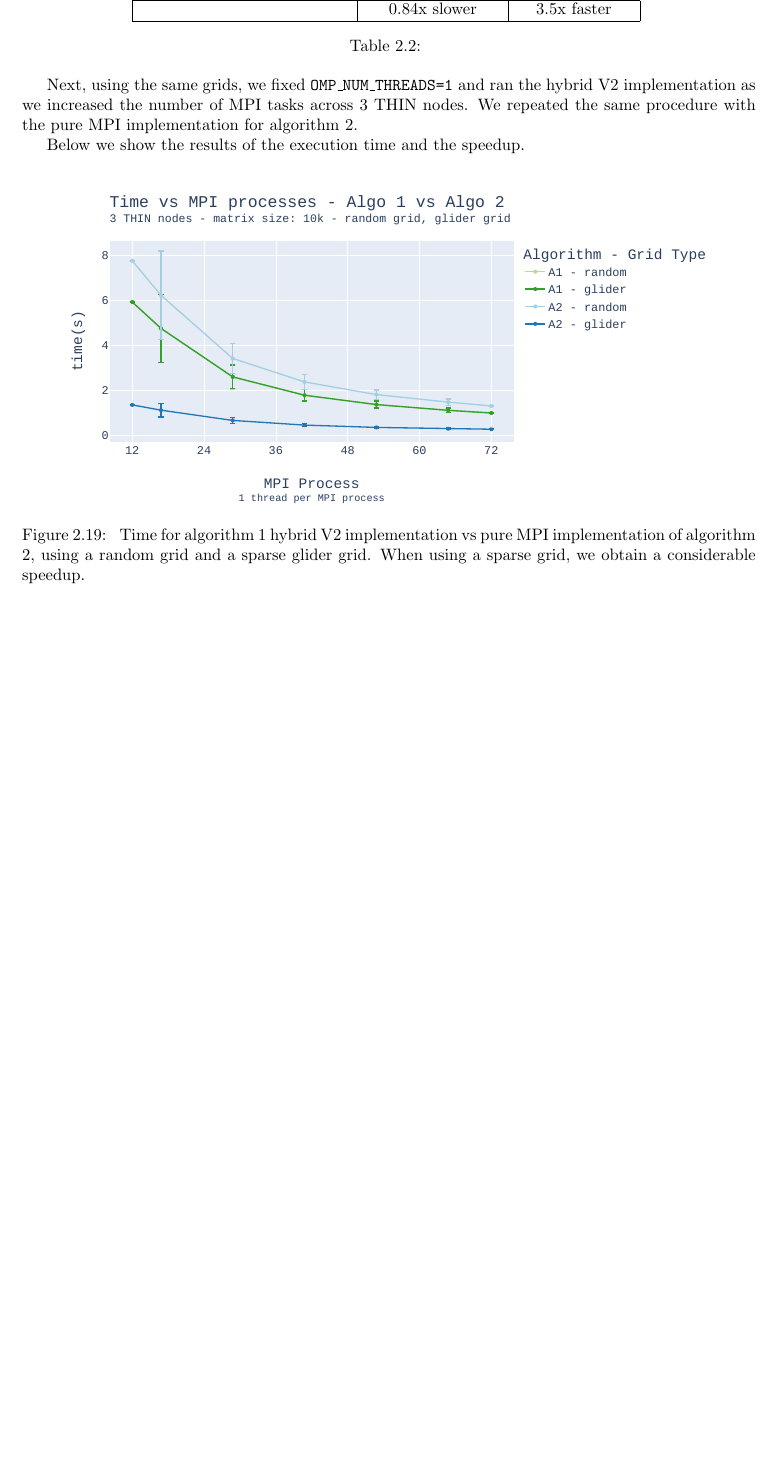
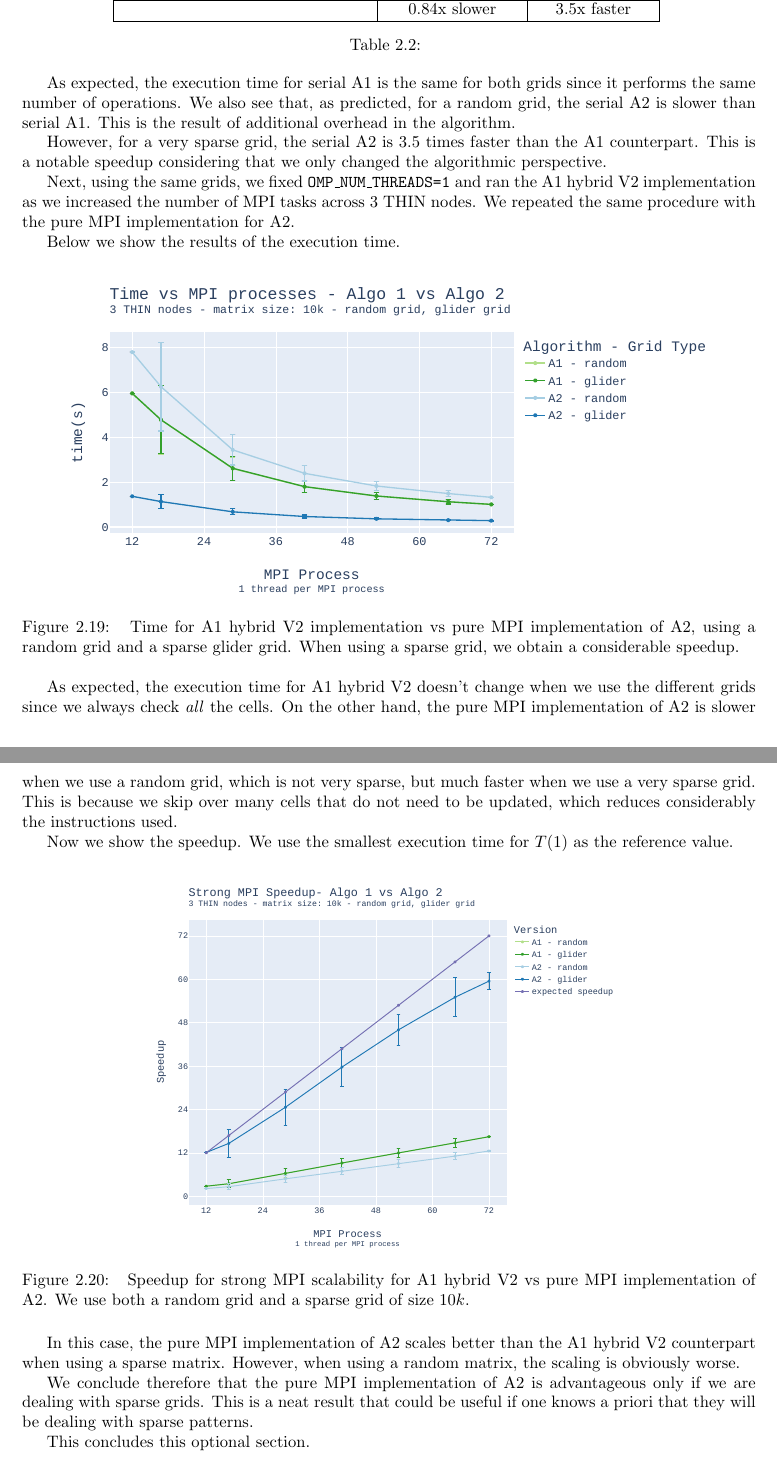
Before and after one commit to theabm/HPC-final, a LaTeX thesis (report/main.tex): part of page 44 of 45 before the commit and two parts of pages 44 and 45 of 46 after it, the two joined at a grey line, cut so that both start at the same text, the shorter picture padded with empty space. The pictures show the PDF file report/main.pdf that the author committed with the source.

Commit message:
added readme and report almost complete

```diff
--- a/report/main.tex
+++ b/report/main.tex
@@ -2481,8 +2512,8 @@ differences.
 
 \subsection{Serial comparison}
 
-We begin by comparing the serial version of both algorithms: the classical one
-and algorithm 2.
+We begin by comparing the serial version of both algorithms: the one based on
+the first algorithm (A1) and the new one based on algorithm 2 (A2).
 
 We use a randomly initialized grid of size $10k$ and a sparse grid of the same
 size, based on the glider pattern\cite{glider}, which is a famous pattern that
@@ -2490,8 +2521,3 @@ will "glide" through the grid indefinitely.
 
 In the random grid, we will have random noise throughout the evolution, so we
 don't expect much of a speedup. If anything, the additional overhead will slow
-down the new implementation compared to the classical one. However, for the
-second grid, we expect that algorithm 2 will perform much better.
-
-Below we show the results of the serial implementations for both grids. We ran
-all experiments 10 times to obtain a mean and standard deviation.
@@ -2508,3 +2540,11 @@ all experiments 10 times to obtain a mean and standard deviation.
 \caption{\label{tab:a2serial}}
 \end{table}
 
+As expected, the execution time for serial A1 is the same for both grids since
+it performs the same number of operations. We also see that, as predicted,
+for a random grid, the serial A2 is slower than serial A1. This is the result
+of additional overhead in the algorithm.
+
+However, for a very sparse grid, the serial A2 is
+3.5 times faster than the A1 counterpart. This is a notable speedup
+considering that we only changed the algorithmic perspective.
@@ -2512,20 +2551,46 @@ all experiments 10 times to obtain a mean and standard deviation.
 
 Next, using the same grids, we fixed \texttt{OMP\_NUM\_THREADS=1} and ran the
-hybrid V2 implementation as we increased the number of MPI tasks across 3 THIN
+A1 hybrid V2 implementation as we increased the number of MPI tasks across 3 THIN
 nodes. We repeated the same procedure with the pure MPI implementation for
-algorithm 2.
-
-Below we show the results of the execution time and the speedup.
+A2.
+
+Below we show the results of the execution time.
 
 \begin{figure}[H]
 \centering
 \includegraphics[width=14cm, height=7cm]{./images/a1_v_a2_static_grid_010k.pdf}
-\caption{\label{fig:strongmpiepychybrid} Time for algorithm 1 hybrid V2 implementation
-vs pure MPI implementation of algorithm 2, using a random grid and a sparse glider grid. When
+\caption{\label{fig:strongmpiepychybrid} Time for A1 hybrid V2 implementation
+vs pure MPI implementation of A2, using a random grid and a sparse glider grid. When
 using a sparse grid, we obtain a considerable speedup.}
 \end{figure}
 
-
+As expected, the execution time for A1 hybrid V2 doesn't change when we use the
+different grids since we always check \textit{all} the cells.
+On the other hand, the pure MPI implementation of A2 is slower when we use a
+random grid, which is not very sparse, but much faster when we use a very sparse
+grid. This is because we skip over many cells that do not need to be updated,
+which reduces considerably the instructions used.
+
+Now we show the speedup. We use the smallest execution time for $T(1)$ as the
+reference value.
+
+\begin{figure}[H]
+\centering
+\includegraphics[width=10cm, height=8cm]{./images/a1_v_a2_static_grid_010k_speedup.pdf}
+\caption{\label{fig:strongmpiepychybridspeedup} Speedup for strong MPI scalability
+for A1 hybrid V2 vs pure MPI implementation of A2. We use both a
+random grid and a sparse grid of size $10k$.}
+\end{figure}
+
+In this case, the pure MPI implementation of A2 scales better than the A1 hybrid V2
+counterpart when using a sparse matrix. However, when using a random matrix, the
+scaling is obviously worse.
+
+We conclude therefore that the pure MPI implementation of A2 is advantageous only
+if we are dealing with sparse grids. This is a neat result that could be useful
+if one knows a priori that they will be dealing with sparse patterns.
+
+This concludes this optional section.
 \printbibliography
 
 \end{document}
```
Also changed, not shown: exercise1/README.md, exercise2/README.md, report/images/a1_v_a2_static_grid_010k.pdf, report/images/strong_MPI_epyc_hybrid_grid_100k.pdf, report/images/strong_MPI_epyc_hybrid_grid_100k_speedup.pdf, report/images/strong_MPI_thin_hybrid.pdf, report/images/strong_MPI_thin_hybrid_speedup.pdf, report/images/strong_OMP_epyc_hybrid_grid_010k.pdf, report/images/strong_OMP_epyc_hybrid_grid_010k_speedup.pdf, report/images/strong_OMP_epyc_hybrid_grid_050k.pdf, report/images/strong_OMP_epyc_hybrid_grid_050k_speedup.pdf, report/images/strong_OMP_thin_hybrid_grid_010k.pdf, report/images/strong_OMP_thin_hybrid_grid_010k_speedup.pdf, report/images/strong_OMP_thin_hybrid_speedup.pdf, 5 more files, 8 other files.
